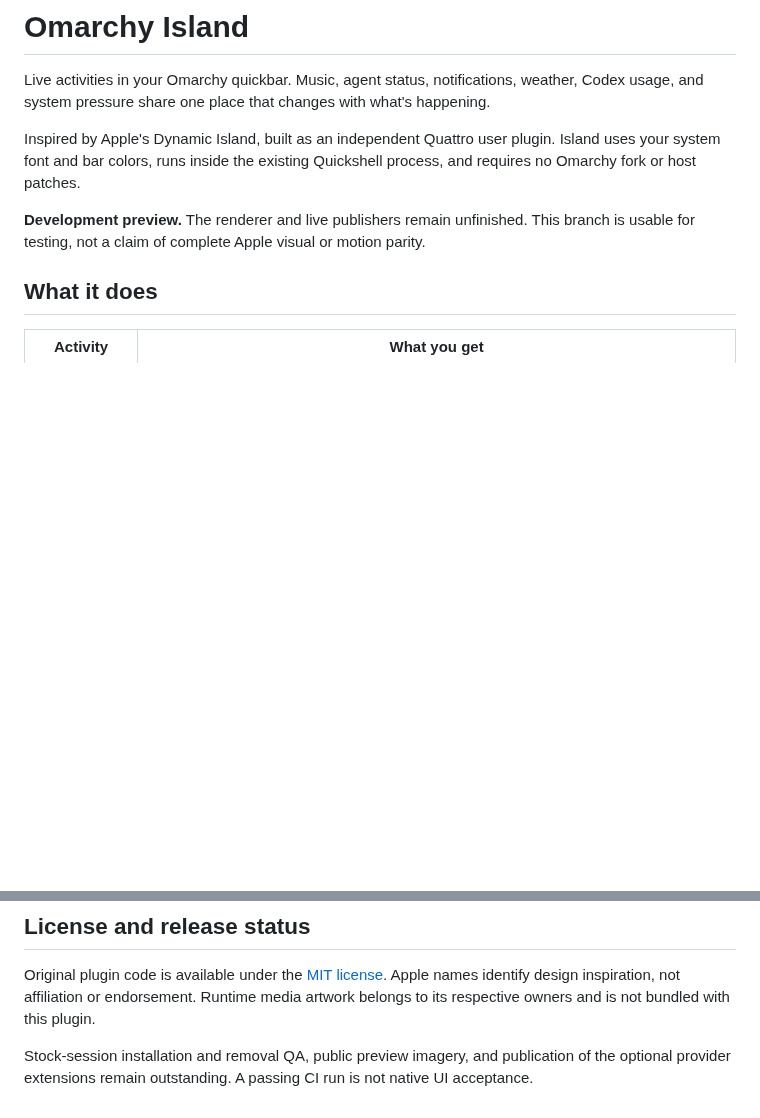
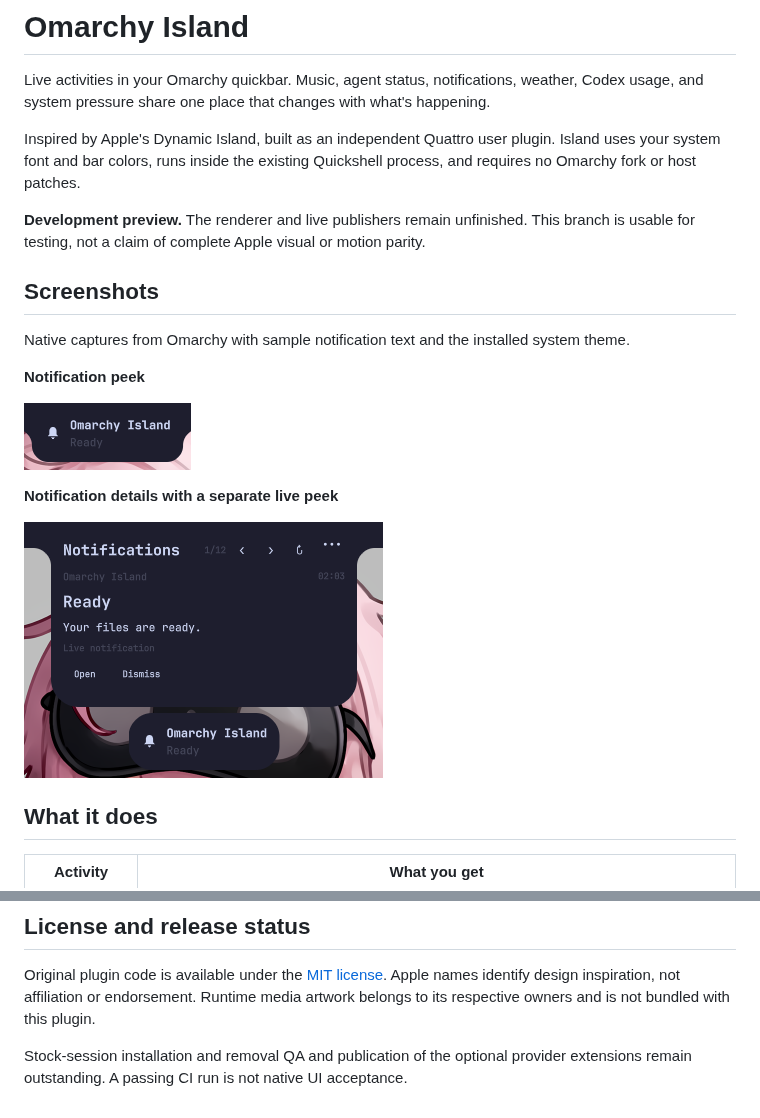
Before and after one commit to luinbytes/omarchy-dynamic-island, a Markdown page: README.md, 2 parts joined by grey strips. Rendered like a GitHub page; pictures changed too: assets/screenshots/notification-detail.png (added), assets/screenshots/notification-peek.png (added); blank space fills up the shorter version.

Commit message:
docs: add native Island notification screenshots

```diff
--- a/README.md
+++ b/README.md
@@ -5,6 +5,18 @@ Live activities in your Omarchy quickbar. Music, agent status, notifications, we
 Inspired by Apple's Dynamic Island, built as an independent Quattro user plugin. Island uses your system font and bar colors, runs inside the existing Quickshell process, and requires no Omarchy fork or host patches.
 
 **Development preview.** The renderer and live publishers remain unfinished. This branch is usable for testing, not a claim of complete Apple visual or motion parity.
+
+## Screenshots
+
+Native captures from Omarchy with sample notification text and the installed system theme.
+
+**Notification peek**
+
+![A small Omarchy Island notification peek connected to the quickbar, showing Ready](assets/screenshots/notification-peek.png)
+
+**Notification details with a separate live peek**
+
+![Expanded notification details showing Your files are ready, with a separate notification peek below](assets/screenshots/notification-detail.png)
 
 ## What it does
 
@@ -146,4 +158,4 @@ Fixtures are for disposable sessions, not your normal desktop. Native checks mus
 
 Original plugin code is available under the [MIT license](LICENSE). Apple names identify design inspiration, not affiliation or endorsement. Runtime media artwork belongs to its respective owners and is not bundled with this plugin.
 
-Stock-session installation and removal QA, public preview imagery, and publication of the optional provider extensions remain outstanding. A passing CI run is not native UI acceptance.
+Stock-session installation and removal QA and publication of the optional provider extensions remain outstanding. A passing CI run is not native UI acceptance.
```
